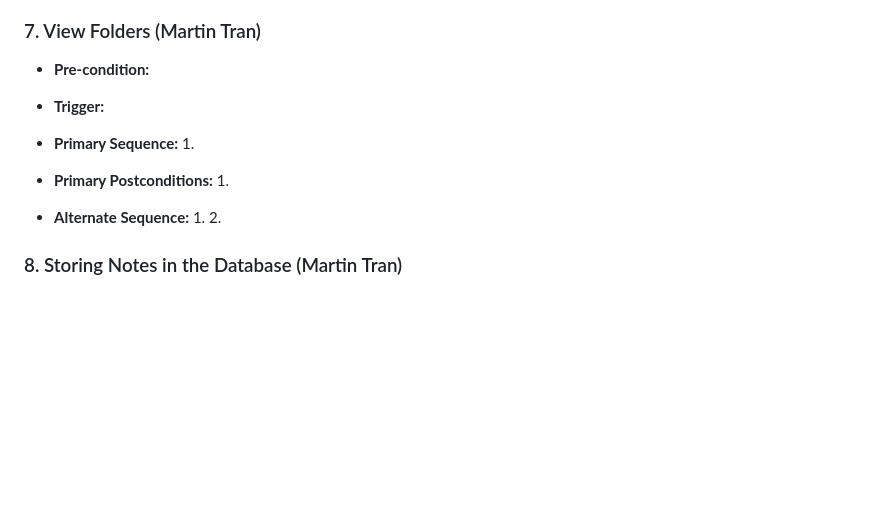
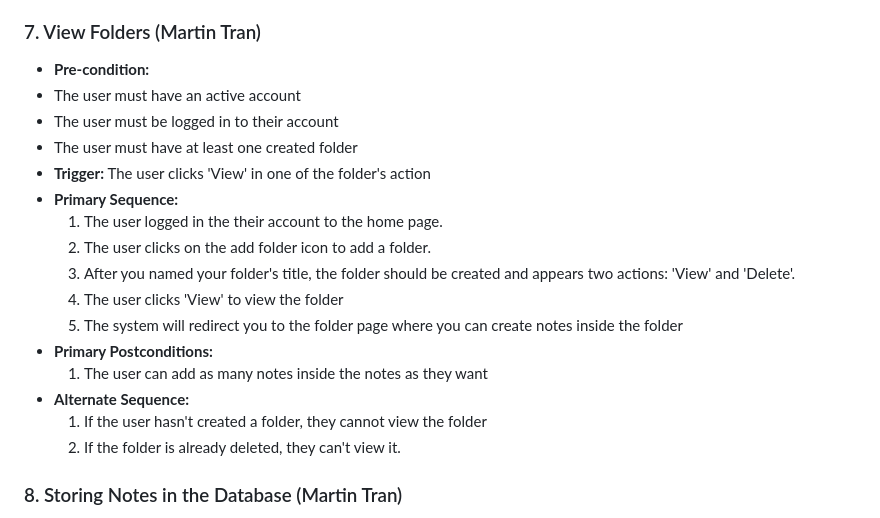
Before and after one commit to martintranthecoder/Noter, a Markdown page: requirements.md, the part around the change. Rendered like a GitHub page; blank space fills up the shorter version.

```diff
--- a/requirements.md
+++ b/requirements.md
@@ -151,15 +151,21 @@
 ### 7. View Folders (Martin Tran)
 
 - **Pre-condition:**
-
-- **Trigger:**
+ - The user must have an active account
+ - The user must be logged in to their account
+ - The user must have at least one created folder
+- **Trigger:** The user clicks 'View' in one of the folder's action
 - **Primary Sequence:**
-  1.
+  1. The user logged in the their account to the home page.
+  2. The user clicks on the add folder icon to add a folder.
+  3. After you named your folder's title, the folder should be created and appears two actions: 'View' and 'Delete'.
+  4. The user clicks 'View' to view the folder
+  5. The system will redirect you to the folder page where you can create notes inside the folder
 - **Primary Postconditions:**
-  1.
+  1. The user can add as many notes inside the notes as they want
 - **Alternate Sequence:**
-  1.
-  2.
+  1. If the user hasn't created a folder, they cannot view the folder
+  2. If the folder is already deleted, they can't view it.
 
 
 ### 8. Storing Notes in the Database (Martin Tran)
```
